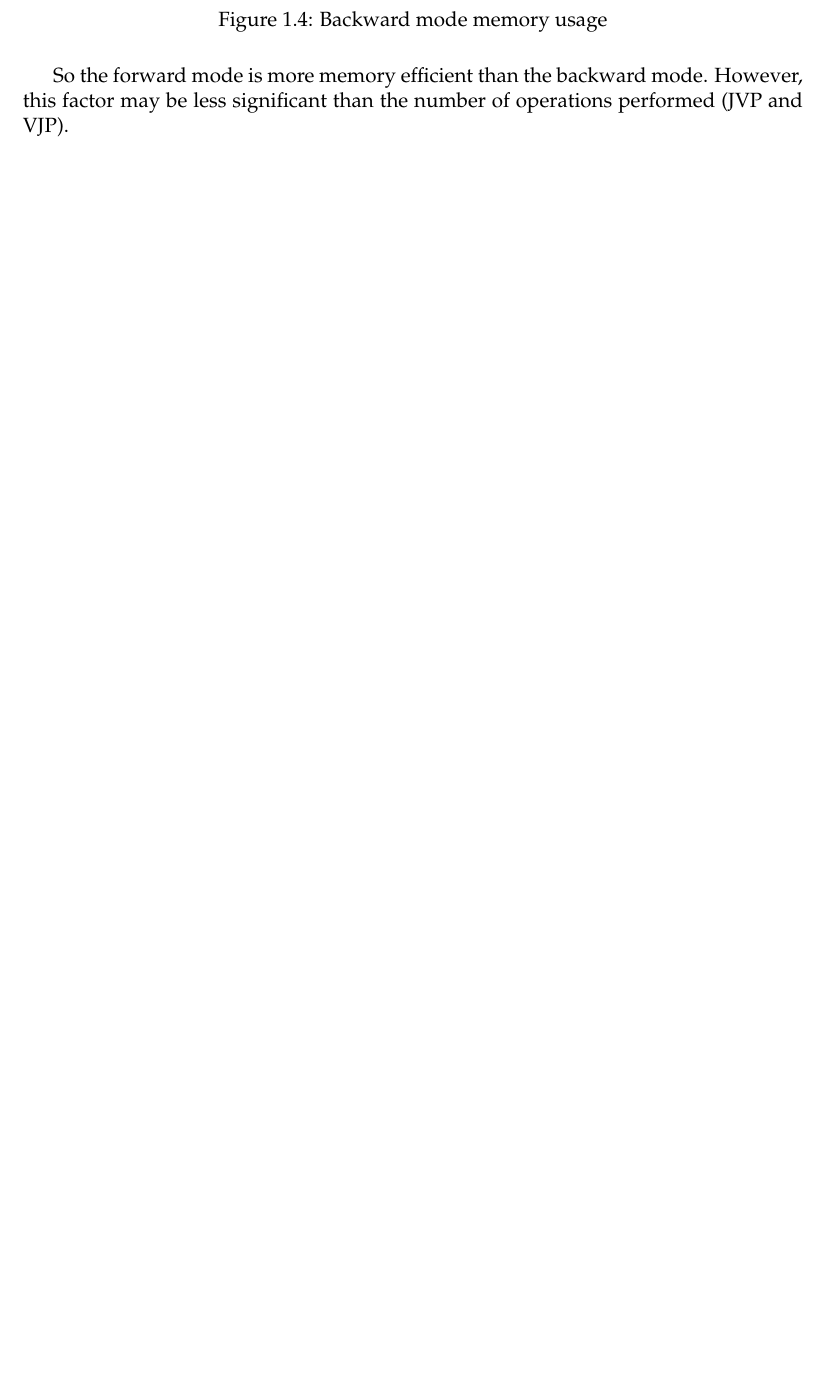
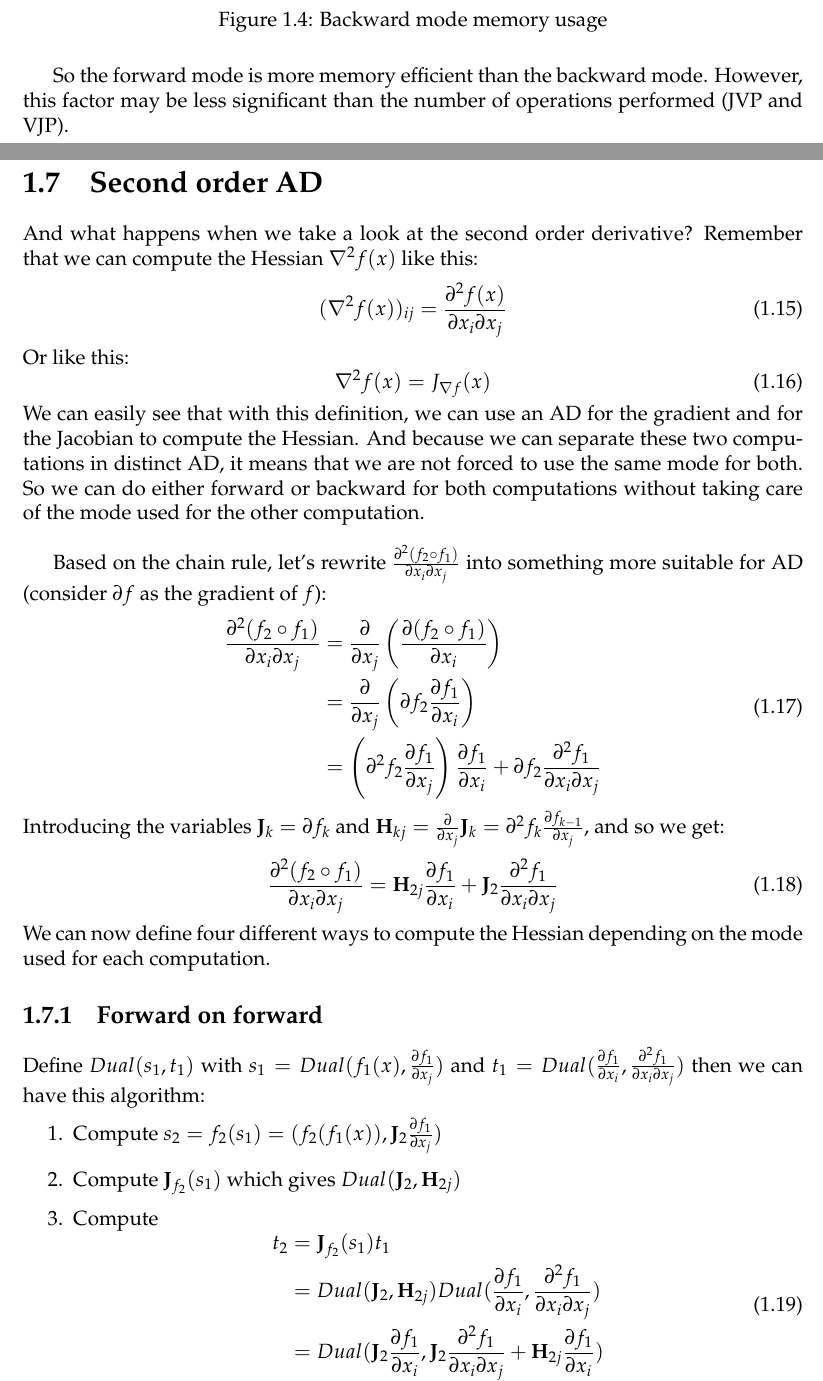
Before and after one commit to SimonDesmidt/Syntheses, a LaTeX document (LINMA2472/LINMA2472.tex): part of page 7 of 10 before the commit and two parts of pages 7 and 8 of 11 after it, the two joined at a grey line, cut so that both start at the same text, the shorter picture padded with empty space. Compiled offline with pdfLaTeX.

Commit message:
CM4 LINMA2472 avancé mais pas fini

```diff
--- a/LINMA2472/LINMA2472.tex
+++ b/LINMA2472/LINMA2472.tex
@@ -39,6 +39,8 @@
 \newcommand{\R}{\mathbb{R}}
 \newcommand{\C}{\mathbb{C}}
 \newcommand{\E}{\mathbb{E}}
+\newcommand{\J}{\mathbf{J}}
+\newcommand{\He}{\mathbf{H}}
 \theoremstyle{definition}
 \newtheorem{thm}{Theorem}[chapter]
 \newtheorem{definition}[thm]{Definition}
@@ -210,4 +212,35 @@ However, the backward mode needs to store all the intermediate values to compute
     \label{fig:bd_mem}
 \end{figure}
 So the forward mode is more memory efficient than the backward mode. However, this factor may be less significant than the number of operations performed (JVP and VJP).
+\section{Second order AD}
+And what happens when we take a look at the second order derivative? Remember that we can compute the Hessian $\nabla^2 f(x)$ like this:
+\begin{equation}
+  (\nabla^2 f(x))_{ij} = \frac{\partial^2 f(x)}{\partial x_i \partial x_j}
+\end{equation}
+Or like this:
+\begin{equation}
+  \nabla^2 f(x) = J_{\nabla f}(x)
+\end{equation}
+We can easily see that with this definition, we can use an AD for the gradient and for the Jacobian to compute the Hessian. And because we can separate these two computations in distinct AD, it means that we are not forced to use the same mode for both. So we can do either forward or backward for both computations without taking care of the mode used for the other computation.\\
 
+Based on the chain rule, let's rewrite $\frac{\partial^2 (f_2 \circ f_1)}{\partial x_i \partial x_j}$ into something more suitable for AD (consider $\partial f$ as the gradient of $f$):
+\begin{equation}
+  \begin{aligned}
+    \frac{\partial^2 (f_2 \circ f_1)}{\partial x_i \partial x_j} &= \frac{\partial}{\partial x_j} \left( \frac{ \partial (f_2 \circ f_1)}{\partial x_i} \right) \\
+    &= \frac{\partial}{\partial x_j} \left( \partial f_2 \frac{ \partial f_1}{\partial x_i} \right) \\
+    &= \left( \partial^2 f_2 \frac{\partial f_1}{\partial x_j} \right) \frac{\partial f_1}{\partial x_i} + \partial f_2 \frac{\partial^2 f_1}{\partial x_i \partial x_j}
+  \end{aligned}
+\end{equation}
+Introducing the variables $\J_k = \partial f_k$ and $\He_{kj} = \frac{\partial}{\partial x_j} \J_k = \partial^2 f_k \frac{\partial f_{k-1}}{\partial x_j}$, and so we get:
+\begin{equation}
+  \frac{\partial^2 (f_2 \circ f_1)}{\partial x_i \partial x_j} = \He_{2j} \frac{\partial f_1}{\partial x_i} + \J_2 \frac{\partial^2 f_1}{\partial x_i \partial x_j}
+\end{equation}
+We can now define four different ways to compute the Hessian depending on the mode used for each computation.
+\subsection{Forward on forward}
+Define $Dual(s_1,t_1)$ with $s_1 = Dual(f_1(x), \frac{\partial f_1}{\partial x_j})$ and $t_1 = Dual(\frac{\partial f_1}{\partial x_i}, \frac{\partial^2 f_1}{\partial x_i \partial x_j})$ then we can have this algorithm:
+\begin{enumerate}
+  \item Compute $s_2 = f_2(s_1) = (f_2(f_1(x)), \J_2 \frac{\partial f_1}{\partial x_j})$
+  \item Compute $\J_{f_2}(s_1)$ which gives $Dual(\J_2, \He_{2j})$
+  \item Compute \begin{equation} \begin{aligned} t_2 &= \J_{f_2}(s_1) t_1 \\ &= Dual(\J_2, \He_{2j}) Dual(\frac{\partial f_1}{\partial x_i}, \frac{\partial^2 f_1}{\partial x_i \partial x_j}) \\ &= Dual(\J_2 \frac{\partial f_1}{\partial x_i}, \J_2 \frac{\partial^2 f_1}{\partial x_i \partial x_j} + \He_{2j} \frac{\partial f_1}{\partial x_i}) \end{aligned} \end{equation}
+  \item Repeat
+\end{enumerate}
```
Also changed, not shown: LINMA2472/LINMA2472.pdf, LINMA2472/LINMA2472.tex (44 more changed lines).
